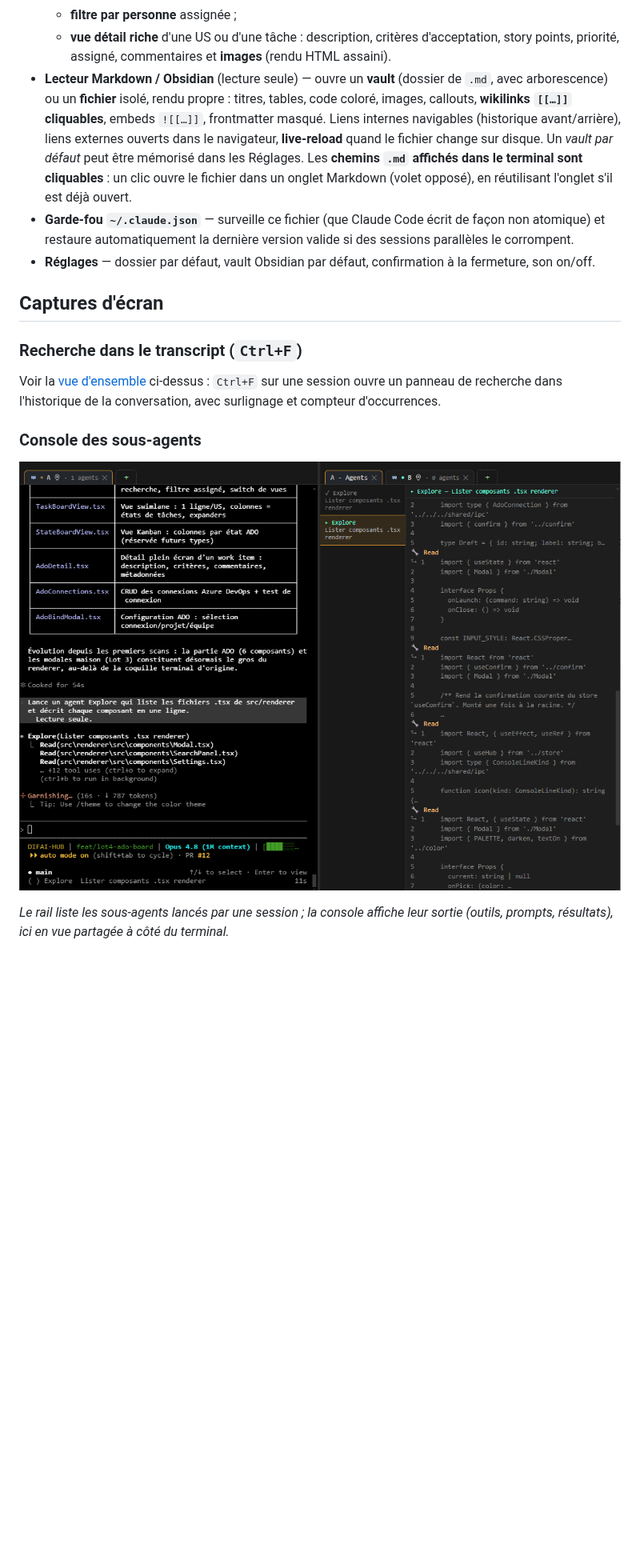
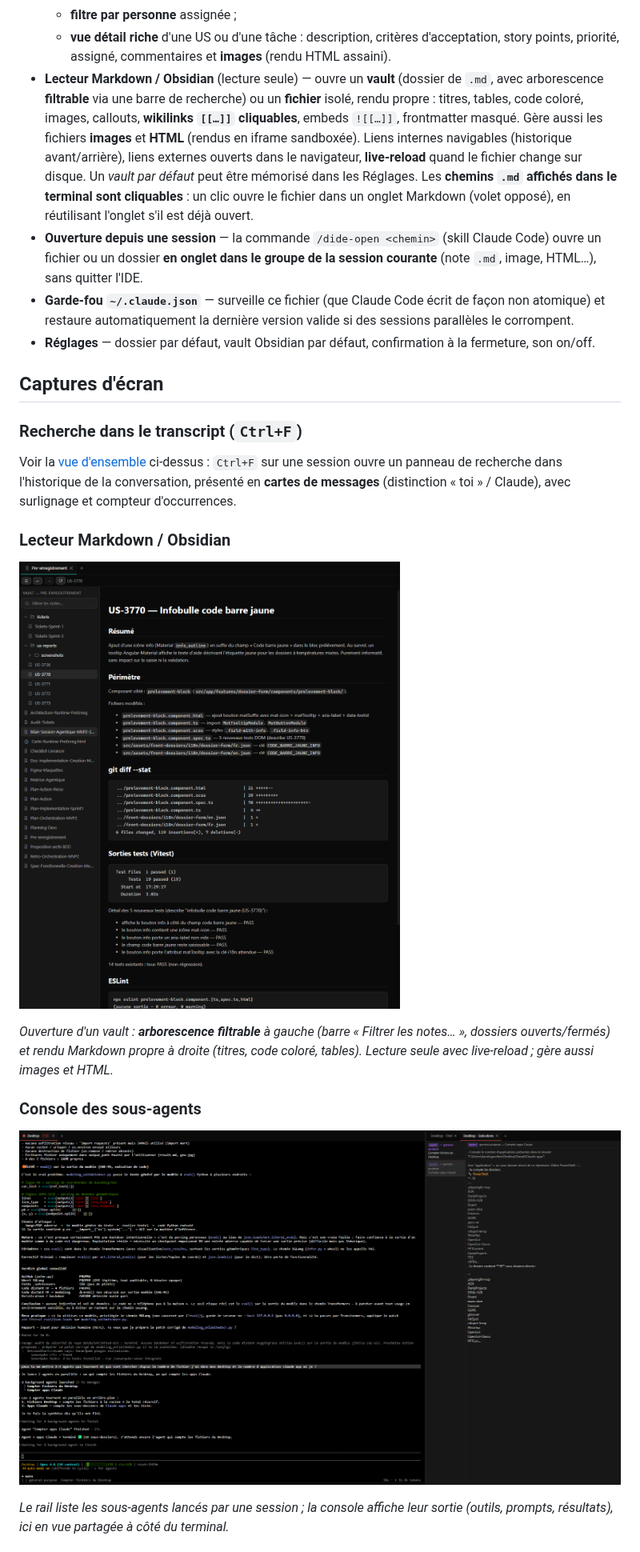
Before and after one commit to daniellazer2902/DIFAI-HUB, a Markdown page: README.md, the part around one of its changes. Shown at 80% size. Rendered like a GitHub page; pictures changed too: docs/screenshots/agents-console.png, docs/screenshots/lecteur-markdown.png (added); blank space fills up the shorter version.

Commit message:
docs(readme): captures nouvelle UI + fonctionnalités refonte/lecteur
- Captures d'écran mises à jour avec la nouvelle interface + ajout d'une capture
  du lecteur Markdown (docs/screenshots/lecteur-markdown.png).
- README : ligne « Interface sombre épurée » (refonte), lecteur Markdown enrichi
  (arborescence filtrable, fichiers images & HTML), commande /dide-open,
  Find en cartes de messages, section capture « Lecteur Markdown ».

```diff
--- a/README.md
+++ b/README.md
@@ -47,13 +50,17 @@ vite entre des dizaines de terminaux. DIFAI-IDE centralise tout dans une seule f
   - **vue détail riche** d'une US ou d'une tâche : description, critères d'acceptation,
     story points, priorité, assigné, commentaires et **images** (rendu HTML assaini).
 - **Lecteur Markdown / Obsidian** (lecture seule) — ouvre un **vault** (dossier de `.md`,
-  avec arborescence) ou un **fichier** isolé, rendu propre : titres, tables, code coloré,
-  images, callouts, **wikilinks `[[…]]` cliquables**, embeds `![[…]]`, frontmatter masqué.
-  Liens internes navigables (historique avant/arrière), liens externes ouverts dans le
-  navigateur, **live-reload** quand le fichier change sur disque. Un *vault par défaut* peut
-  être mémorisé dans les Réglages. Les **chemins `.md` affichés dans le terminal sont
-  cliquables** : un clic ouvre le fichier dans un onglet Markdown (volet opposé), en réutilisant
-  l'onglet s'il est déjà ouvert.
+  avec arborescence **filtrable** via une barre de recherche) ou un **fichier** isolé, rendu
+  propre : titres, tables, code coloré, images, callouts, **wikilinks `[[…]]` cliquables**,
+  embeds `![[…]]`, frontmatter masqué. Gère aussi les fichiers **images** et **HTML**
+  (rendus en iframe sandboxée). Liens internes navigables (historique avant/arrière), liens
+  externes ouverts dans le navigateur, **live-reload** quand le fichier change sur disque. Un
+  *vault par défaut* peut être mémorisé dans les Réglages. Les **chemins `.md` affichés dans le
+  terminal sont cliquables** : un clic ouvre le fichier dans un onglet Markdown (volet opposé),
+  en réutilisant l'onglet s'il est déjà ouvert.
+- **Ouverture depuis une session** — la commande `/dide-open <chemin>` (skill Claude Code)
+  ouvre un fichier ou un dossier **en onglet dans le groupe de la session courante**
+  (note `.md`, image, HTML…), sans quitter l'IDE.
 - **Garde-fou `~/.claude.json`** — surveille ce fichier (que Claude Code écrit de façon non
   atomique) et restaure automatiquement la dernière version valide si des sessions
   parallèles le corrompent.
@@ -64,7 +71,14 @@ vite entre des dizaines de terminaux. DIFAI-IDE centralise tout dans une seule f
 ### Recherche dans le transcript (`Ctrl+F`)
 
 Voir la [vue d'ensemble](#difai-ide) ci-dessus : `Ctrl+F` sur une session ouvre un panneau de
-recherche dans l'historique de la conversation, avec surlignage et compteur d'occurrences.
+recherche dans l'historique de la conversation, présenté en **cartes de messages** (distinction
+« toi » / Claude), avec surlignage et compteur d'occurrences.
+
+### Lecteur Markdown / Obsidian
+
+![Lecteur Markdown](docs/screenshots/lecteur-markdown.png)
+
+*Ouverture d'un vault : **arborescence filtrable** à gauche (barre « Filtrer les notes… », dossiers ouverts/fermés) et rendu Markdown propre à droite (titres, code coloré, tables). Lecture seule avec live-reload ; gère aussi images et HTML.*
 
 ### Console des sous-agents
 
```
Also changed, not shown: other parts of README.md (+3 -0 lines), docs/screenshots/ado-connections.png, docs/screenshots/azure-board.png, docs/screenshots/claude-advanced-resume.png, docs/screenshots/overview.png.
